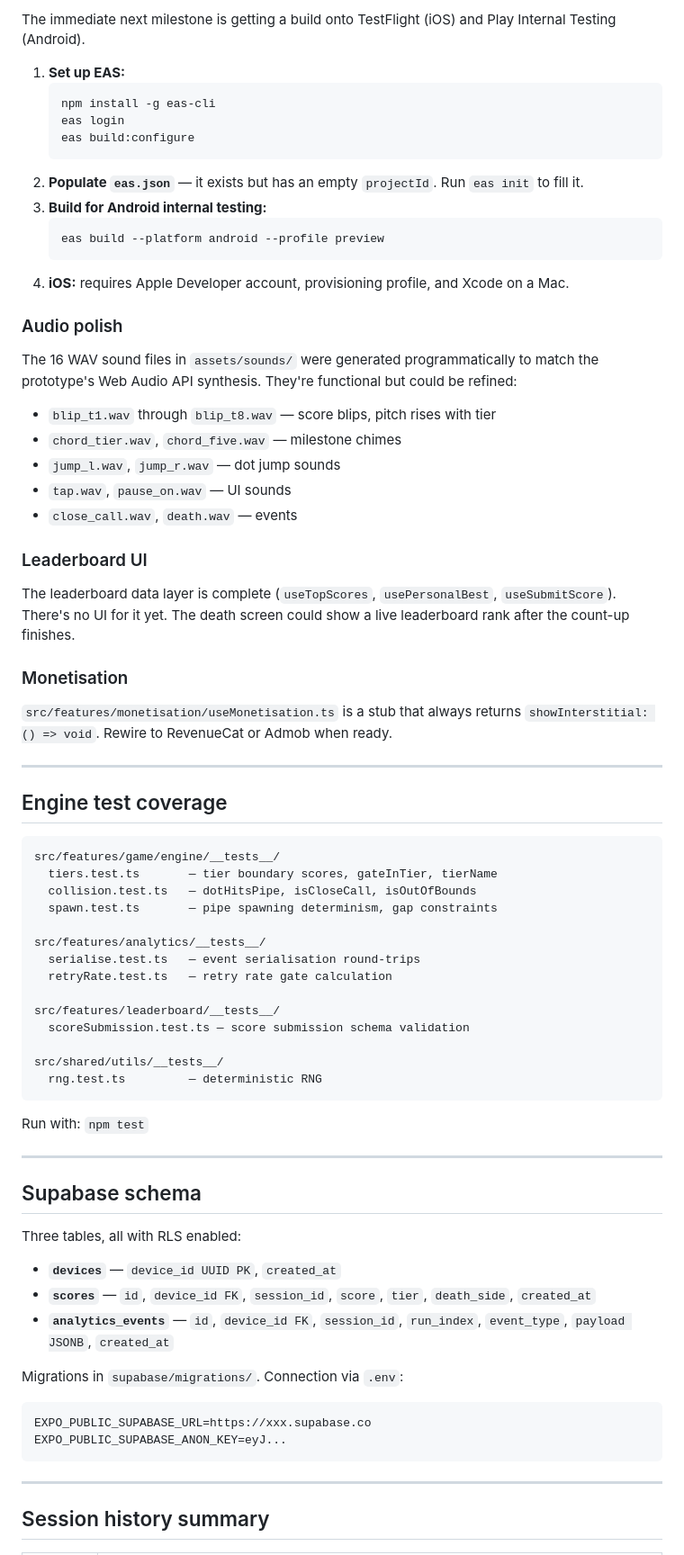
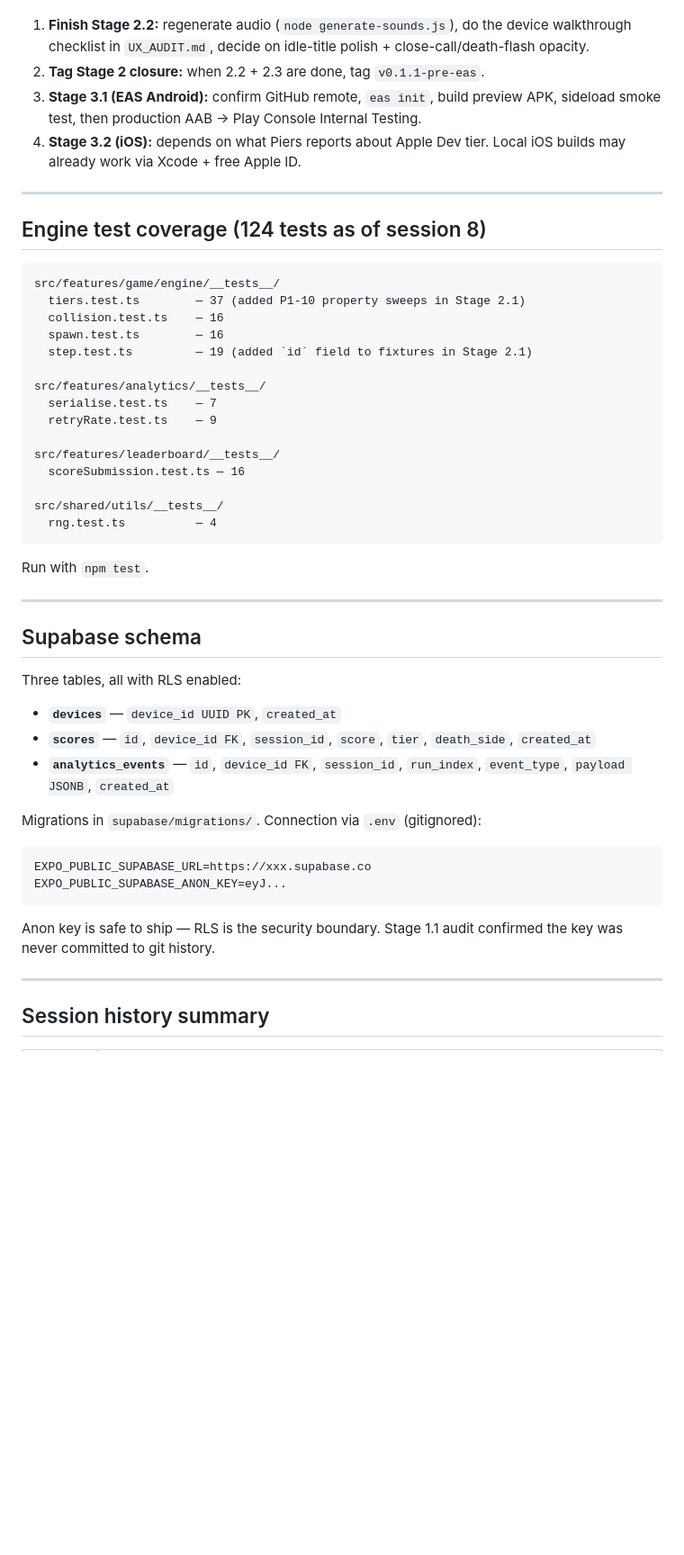
Before and after one commit to alecldarlow-cell/Two-Dots, a Markdown page: HANDOFF.md, the part around one of its changes. Shown at 90% size. Drawn GitHub-style; blank space fills up the shorter version.

````diff
--- a/HANDOFF.md
+++ b/HANDOFF.md
@@ -200,59 +216,32 @@ Engine, schemas, and all game code typecheck clean.
 
-The immediate next milestone is getting a build onto TestFlight (iOS) and Play Internal Testing (Android).
-
-1. **Set up EAS:**
-   ```bash
-   npm install -g eas-cli
-   eas login
-   eas build:configure
-   ```
-2. **Populate `eas.json`** — it exists but has an empty `projectId`. Run `eas init` to fill it.
-3. **Build for Android internal testing:**
-   ```bash
-   eas build --platform android --profile preview
-   ```
-4. **iOS:** requires Apple Developer account, provisioning profile, and Xcode on a Mac.
-
-### Audio polish
-
-The 16 WAV sound files in `assets/sounds/` were generated programmatically to match the prototype's Web Audio API synthesis. They're functional but could be refined:
-
-- `blip_t1.wav` through `blip_t8.wav` — score blips, pitch rises with tier
-- `chord_tier.wav`, `chord_five.wav` — milestone chimes
-- `jump_l.wav`, `jump_r.wav` — dot jump sounds
-- `tap.wav`, `pause_on.wav` — UI sounds
-- `close_call.wav`, `death.wav` — events
-
-### Leaderboard UI
-
-The leaderboard data layer is complete (`useTopScores`, `usePersonalBest`, `useSubmitScore`). There's no UI for it yet. The death screen could show a live leaderboard rank after the count-up finishes.
-
-### Monetisation
-
-`src/features/monetisation/useMonetisation.ts` is a stub that always returns `showInterstitial: () => void`. Rewire to RevenueCat or Admob when ready.
+1. **Finish Stage 2.2:** regenerate audio (`node generate-sounds.js`), do the device walkthrough checklist in `UX_AUDIT.md`, decide on idle-title polish + close-call/death-flash opacity.
+2. **Tag Stage 2 closure:** when 2.2 + 2.3 are done, tag `v0.1.1-pre-eas`.
+3. **Stage 3.1 (EAS Android):** confirm GitHub remote, `eas init`, build preview APK, sideload smoke test, then production AAB → Play Console Internal Testing.
+4. **Stage 3.2 (iOS):** depends on what Piers reports about Apple Dev tier. Local iOS builds may already work via Xcode + free Apple ID.
 
 ---
 
-## Engine test coverage
+## Engine test coverage (124 tests as of session 8)
 
 ```
 src/features/game/engine/__tests__/
-  tiers.test.ts       — tier boundary scores, gateInTier, tierName
-  collision.test.ts   — dotHitsPipe, isCloseCall, isOutOfBounds
-  spawn.test.ts       — pipe spawning determinism, gap constraints
+  tiers.test.ts        — 37 (added P1-10 property sweeps in Stage 2.1)
+  collision.test.ts    — 16
+  spawn.test.ts        — 16
+  step.test.ts         — 19 (added `id` field to fixtures in Stage 2.1)
 
 src/features/analytics/__tests__/
-  serialise.test.ts   — event serialisation round-trips
-  retryRate.test.ts   — retry rate gate calculation
+  serialise.test.ts    — 7
+  retryRate.test.ts    — 9
 
 src/features/leaderboard/__tests__/
-  scoreSubmission.test.ts — score submission schema validation
+  scoreSubmission.test.ts — 16
 
 src/shared/utils/__tests__/
-  rng.test.ts         — deterministic RNG
+  rng.test.ts          — 4
 ```
 
-Run with: `npm test`
+Run with `npm test`.
 
 ---
 
@@ -264,12 +253,14 @@ Three tables, all with RLS enabled:
 - **`scores`** — `id`, `device_id FK`, `session_id`, `score`, `tier`, `death_side`, `created_at`
 - **`analytics_events`** — `id`, `device_id FK`, `session_id`, `run_index`, `event_type`, `payload JSONB`, `created_at`
 
-Migrations in `supabase/migrations/`. Connection via `.env`:
+Migrations in `supabase/migrations/`. Connection via `.env` (gitignored):
 
 ```
 EXPO_PUBLIC_SUPABASE_URL=https://xxx.supabase.co
 EXPO_PUBLIC_SUPABASE_ANON_KEY=eyJ...
 ```
+
+Anon key is safe to ship — RLS is the security boundary. Stage 1.1 audit confirmed the key was never committed to git history.
 
 ---
 
````
Also changed, not shown: other parts of HANDOFF.md (+136 -119 lines).
